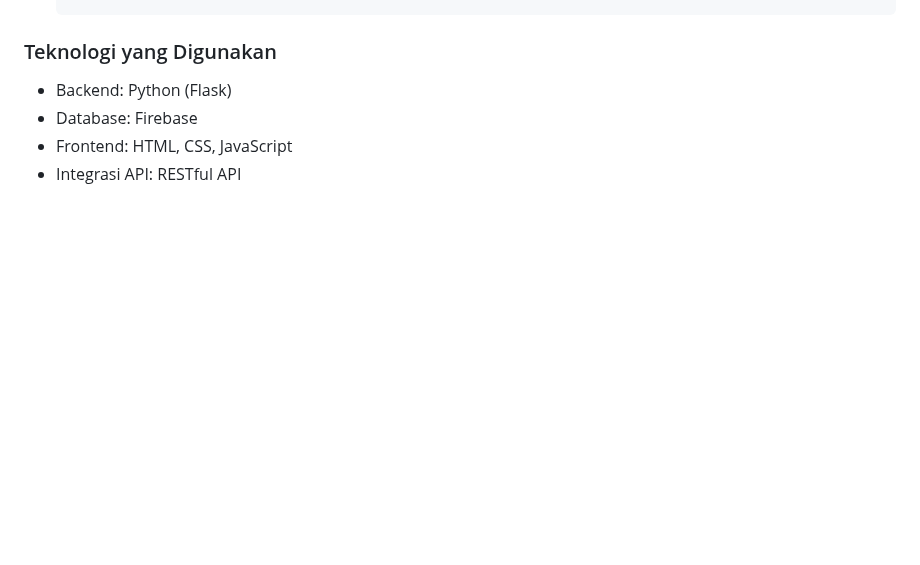
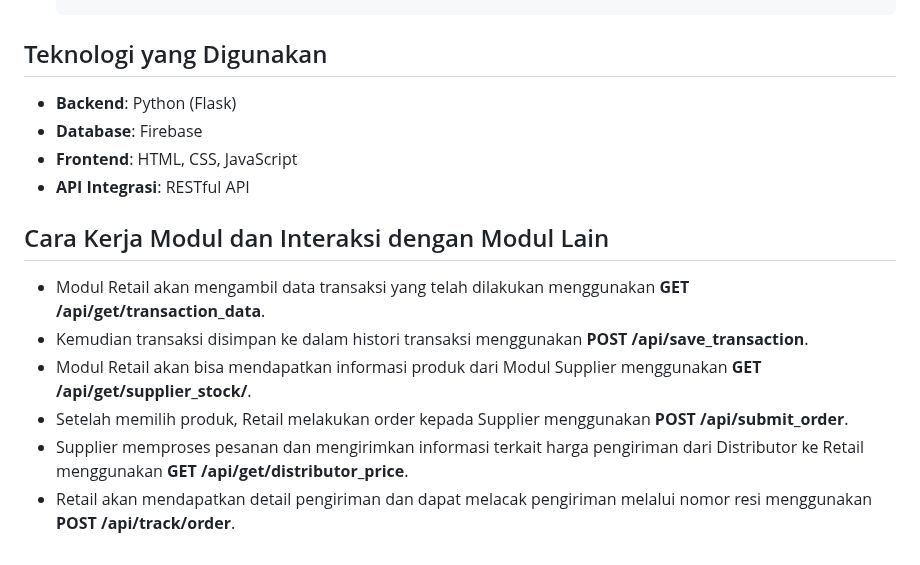
Before and after one commit to diazarvinda/iak_kelompok8, a Markdown page: README.md, the part around one of its changes. GitHub-like rendering; blank space fills up the shorter version.

````diff
--- a/README.md
+++ b/README.md
@@ -286,8 +284,16 @@ API ini menyediakan endpoint untuk mengelola transaksi, data stok, pesanan, dan
   }
   ```
 
-### Teknologi yang Digunakan
-- Backend: Python (Flask)
-- Database: Firebase
-- Frontend: HTML, CSS, JavaScript
-- Integrasi API: RESTful API
+## Teknologi yang Digunakan
+- **Backend**: Python (Flask)
+- **Database**: Firebase
+- **Frontend**: HTML, CSS, JavaScript
+- **API Integrasi**: RESTful API
+
+## Cara Kerja Modul dan Interaksi dengan Modul Lain
+- Modul Retail akan mengambil data transaksi yang telah dilakukan menggunakan **GET /api/get/transaction_data**.
+- Kemudian transaksi disimpan ke dalam histori transaksi menggunakan **POST /api/save_transaction**.
+- Modul Retail akan bisa mendapatkan informasi produk dari Modul Supplier menggunakan **GET /api/get/supplier_stock/<supplier>**.
+- Setelah memilih produk, Retail melakukan order kepada Supplier menggunakan **POST /api/submit_order**.
+- Supplier memproses pesanan dan mengirimkan informasi terkait harga pengiriman dari Distributor ke Retail menggunakan **GET /api/get/distributor_price**.
+- Retail akan mendapatkan detail pengiriman dan dapat melacak pengiriman melalui nomor resi menggunakan **POST /api/track/order**.
````
Also changed, not shown: other parts of README.md (+17 -19 lines).
